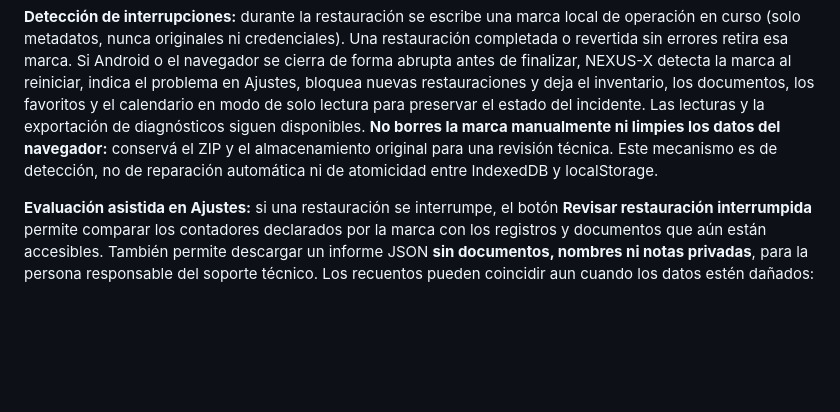
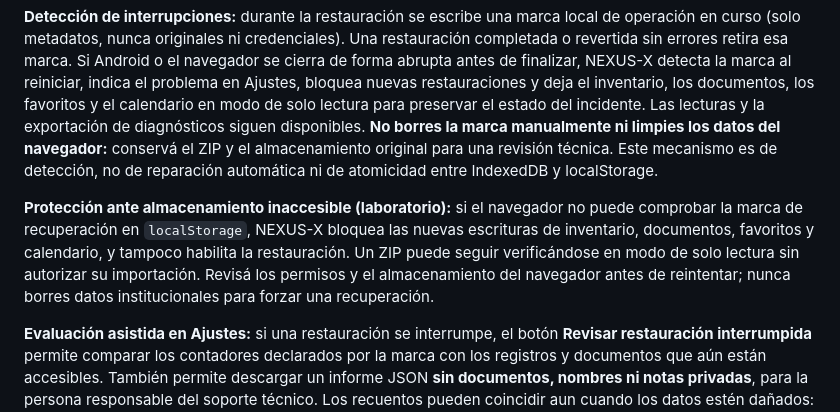
Before and after one commit to miqueas80/laboratorio-universal, a Markdown page: README.md, the part around the change. GitHub-like rendering; blank space fills up the shorter version.

Commit message:
docs(recovery): explain fail-closed mode and safe ZIP inspection to school operators

```diff
--- a/README.md
+++ b/README.md
@@ -35,6 +35,8 @@ En **Ajustes** hay tres operaciones distintas:
 
 **Detección de interrupciones:** durante la restauración se escribe una marca local de operación en curso (solo metadatos, nunca originales ni credenciales). Una restauración completada o revertida sin errores retira esa marca. Si Android o el navegador se cierra de forma abrupta antes de finalizar, NEXUS-X detecta la marca al reiniciar, indica el problema en Ajustes, bloquea nuevas restauraciones y deja el inventario, los documentos, los favoritos y el calendario en modo de solo lectura para preservar el estado del incidente. Las lecturas y la exportación de diagnósticos siguen disponibles. **No borres la marca manualmente ni limpies los datos del navegador:** conservá el ZIP y el almacenamiento original para una revisión técnica. Este mecanismo es de detección, no de reparación automática ni de atomicidad entre IndexedDB y localStorage.
 
+**Protección ante almacenamiento inaccesible (laboratorio):** si el navegador no puede comprobar la marca de recuperación en `localStorage`, NEXUS-X bloquea las nuevas escrituras de inventario, documentos, favoritos y calendario, y tampoco habilita la restauración. Un ZIP puede seguir verificándose en modo de solo lectura sin autorizar su importación. Revisá los permisos y el almacenamiento del navegador antes de reintentar; nunca borres datos institucionales para forzar una recuperación.
+
 **Evaluación asistida en Ajustes:** si una restauración se interrumpe, el botón **Revisar restauración interrumpida** permite comparar los contadores declarados por la marca con los registros y documentos que aún están accesibles. También permite descargar un informe JSON **sin documentos, nombres ni notas privadas**, para la persona responsable del soporte técnico. Los recuentos pueden coincidir aun cuando los datos estén dañados: **el informe no autoriza borrar la marca, reintentar, ni declarar una restauración completa**. Conservá el ZIP original y realizá una revisión manual antes de tomar decisiones.
 
 **Advertencias técnicas:** `localStorage` e IndexedDB no comparten una única transacción. Las comprobaciones de concurrencia y la reversión reducen riesgos, pero no garantizan recuperación atómica ante cierre abrupto del navegador, apagón o fallos de hardware. Si se interrumpe una restauración, **no elimines datos ni fuerces otra importación**: conservá el ZIP y revisá el estado actual antes de continuar. El sistema no ofrece todavía sincronización ni copia en la nube. Las pruebas automatizadas de Chromium no reemplazan una validación física en Android con documentos institucionales de prueba y capacidad de almacenamiento real.
```
